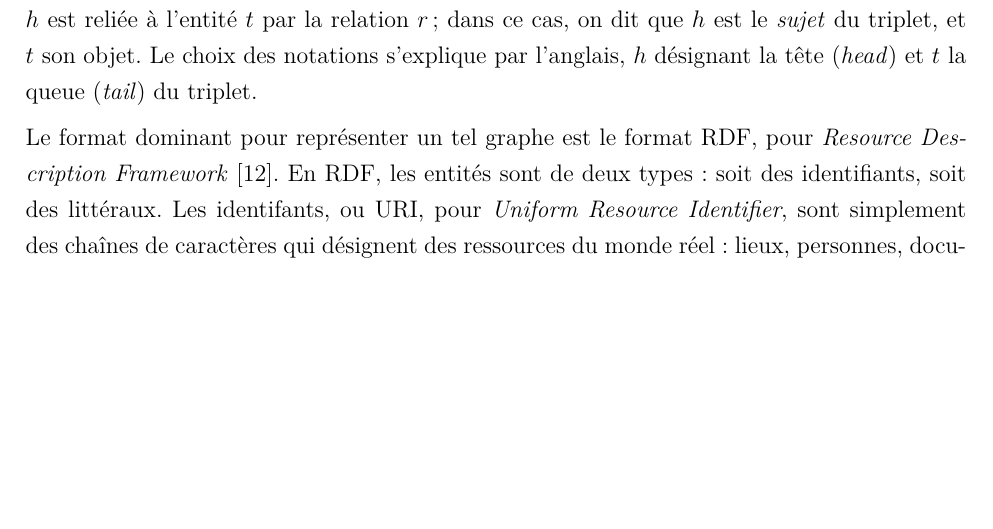
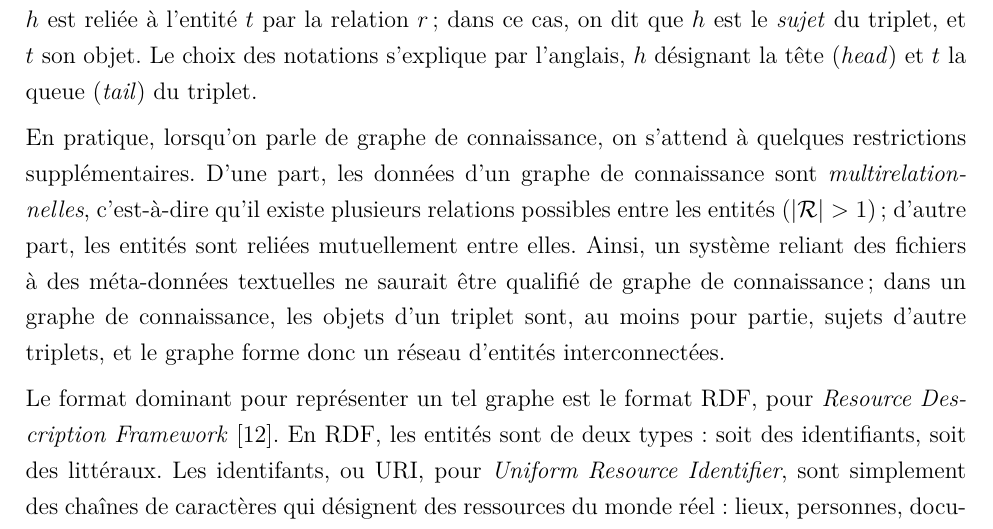
Before and after one commit to felix-martel/taxonomy-extraction-thesis, a LaTeX book (Document.tex, which reads 6-Revue_litterature.tex): part of page 17 of 93, cut so that both start at the same text, the shorter picture padded with empty space. Compiled offline with pdfLaTeX; TikZ figures are drawn from their code, not taken from saved files.

Commit message:
More on what is and what isn't a knowledge graph

```diff
--- a/6-Revue_litterature.tex
+++ b/6-Revue_litterature.tex
@@ -21,6 +21,9 @@ Un graphe de connaissance est une collection structurée de données permettant
 
 Dans ce travail, on adopte une définition très générale d'un graphe de connaissance vu comme un ensemble d'entités liées entre elles par des relations. Pour un ensemble d'entités $\Ent$ et un ensemble de relations $\Rel$, un graphe de connaissance est simplement un ensemble de triplets $\KG \subseteq \Ent \times \Rel \times \Ent$. Si $(h, r, t)$ est un triplet du graphe, alors l'entité $h$ est reliée à l'entité $t$ par la relation $r$; dans ce cas, on dit que $h$ est le \textit{sujet} du triplet, et $t$ son objet. Le choix des notations s'explique par l'anglais, $h$ désignant la tête (\textit{head}) et $t$ la queue (\textit{tail}) du triplet.
 % Pour un graphe de connaissance, on parle fréquement de données \textit{multi-relationnelles} pour indiquer que les entités
+
+En pratique, lorsqu'on parle de graphe de connaissance, on s'attend à quelques restrictions supplémentaires. D'une part, les données d'un graphe de connaissance sont \textit{multirelationnelles}, c'est-à-dire qu'il existe plusieurs relations possibles entre les entités ($| \Rel | > 1$); d'autre part, les entités sont reliées mutuellement entre elles. Ainsi, un système reliant des fichiers à des méta-données textuelles ne saurait être qualifié de graphe de connaissance; dans un graphe de connaissance, les objets d'un triplet sont, au moins pour partie, sujets d'autre triplets, et le graphe forme donc un réseau d'entités interconnectées.
+
 
 Le format dominant pour représenter un tel graphe est le format RDF, pour \textit{Resource Description Framework} \cite{cyganiak14}. En RDF, les entités sont de deux types : soit des identifiants, soit des littéraux. Les identifants, ou URI, pour \textit{Uniform Resource Identifier}, sont simplement des chaînes de caractères qui désignent des ressources du monde réel : lieux, personnes, documents, etc. %Il est courant de regrouper des identifiants au sein d'un \textit{vocabulaire} commun
 RDF n'impose pas de mécanisme pour relier les URI aux entités qu'elles désignent.
```
